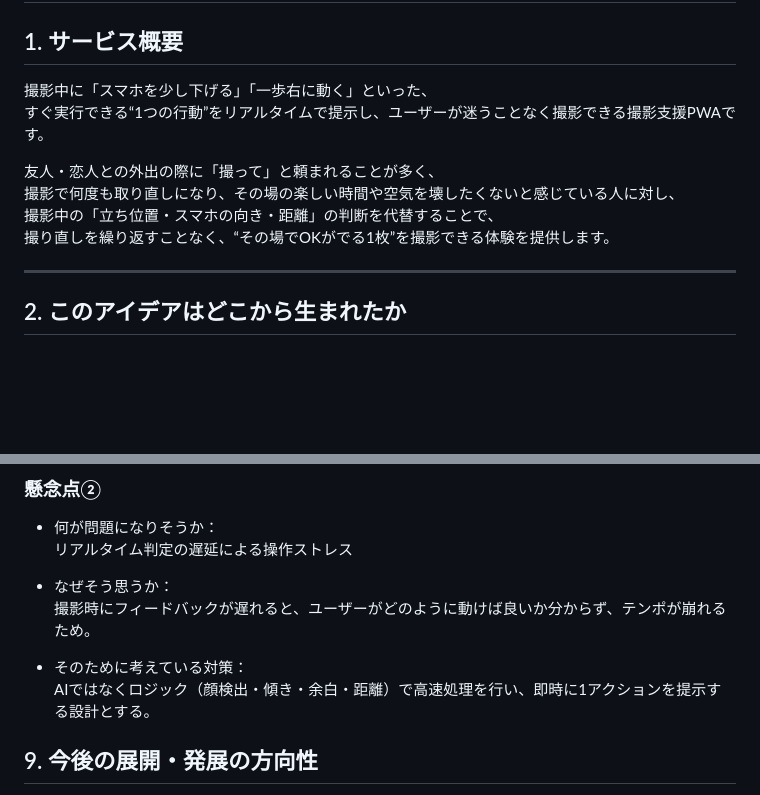
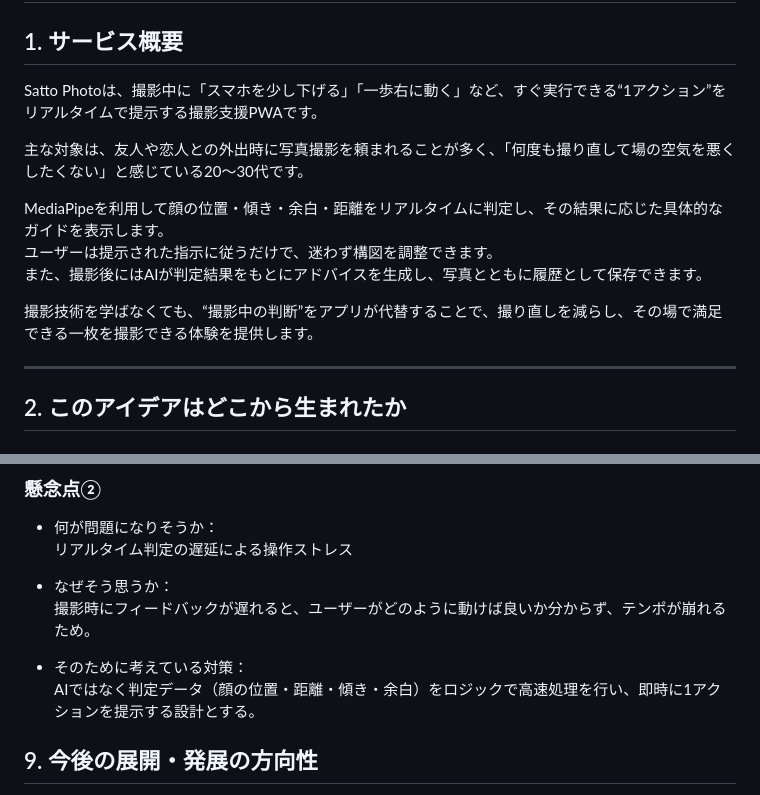
Before and after one commit to Hachin23/satto_ai, a Markdown page: README.md, 2 parts joined by grey strips. GitHub-like rendering; blank space fills up the shorter version.

```diff
--- a/README.md
+++ b/README.md
@@ -2,13 +2,15 @@
 
 ## 1. サービス概要
 
-  撮影中に「スマホを少し下げる」「一歩右に動く」といった、
-  すぐ実行できる“1つの行動”をリアルタイムで提示し、ユーザーが迷うことなく撮影できる撮影支援PWAです。
+  Satto Photoは、撮影中に「スマホを少し下げる」「一歩右に動く」など、すぐ実行できる“1アクション”をリアルタイムで提示する撮影支援PWAです。
 
-  友人・恋人との外出の際に「撮って」と頼まれることが多く、
-  撮影で何度も取り直しになり、その場の楽しい時間や空気を壊したくないと感じている人に対し、
-  撮影中の「立ち位置・スマホの向き・距離」の判断を代替することで、
-  撮り直しを繰り返すことなく、“その場でOKがでる1枚”を撮影できる体験を提供します。
+  主な対象は、友人や恋人との外出時に写真撮影を頼まれることが多く、「何度も撮り直して場の空気を悪くしたくない」と感じている20〜30代です。
+
+  MediaPipeを利用して顔の位置・傾き・余白・距離をリアルタイムに判定し、その結果に応じた具体的なガイドを表示します。
+  ユーザーは提示された指示に従うだけで、迷わず構図を調整できます。
+  また、撮影後にはAIが判定結果をもとにアドバイスを生成し、写真とともに履歴として保存できます。
+
+  撮影技術を学ばなくても、“撮影中の判断”をアプリが代替することで、撮り直しを減らし、その場で満足できる一枚を撮影できる体験を提供します。
 
 ---
 
@@ -306,7 +305,7 @@
   撮影時にフィードバックが遅れると、ユーザーがどのように動けば良いか分からず、テンポが崩れるため。
 
 - そのために考えている対策：
-  AIではなくロジック（顔検出・傾き・余白・距離）で高速処理を行い、即時に1アクションを提示する設計とする。
+  AIではなく判定データ（顔の位置・距離・傾き・余白）をロジックで高速処理を行い、即時に1アクションを提示する設計とする。
 
 ## 9. 今後の展開・発展の方向性
 
```
Also changed, not shown: other parts of README.md (+53 -49 lines).
